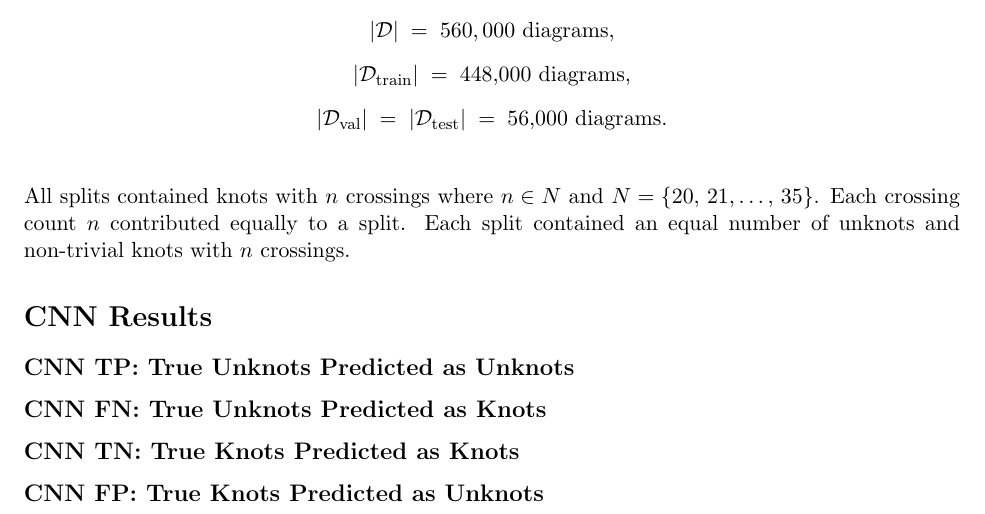
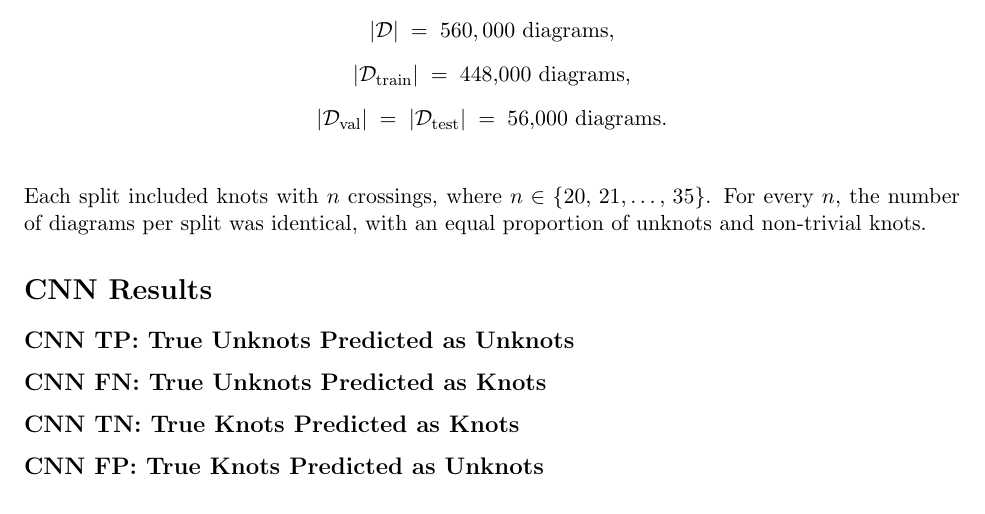
Before and after one commit to jakeweatherhead/SeeingTheUnknot, a LaTeX document (report/main.tex): part of the page, cut so that both start at the same text. Compiled offline with pdfLaTeX.

Commit message:
Smooth prose

```diff
--- a/report/main.tex
+++ b/report/main.tex
@@ -33,8 +33,9 @@ The same CNN and ViT used in the initial study were fine-tuned on a new dataset
 
 
 \noindent
-All splits contained knots with $n$ crossings where $n \in N$ and $N=\{20, \,21, \dots , \,35\}$. Each crossing count $n$ contributed
-equally to a split. Each split contained an equal number of unknots and non-trivial knots with $n$ crossings.
+Each split included knots with $n$ crossings, where $n \in \{20, \,21, \ldots, \,35\}$.
+For every $n$, the number of diagrams per split was identical, with an equal
+proportion of unknots and non-trivial knots.
 
 \section*{CNN Results}
 
```
Also changed, not shown: report/main.pdf.
